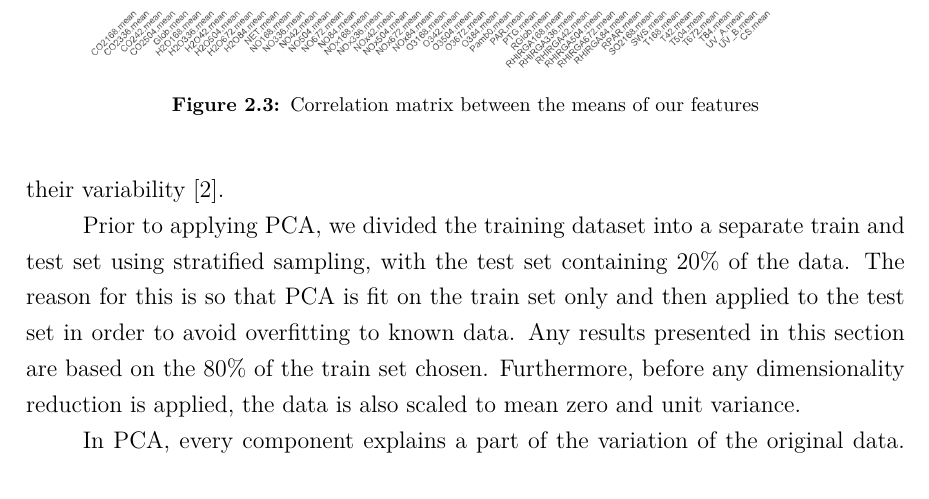
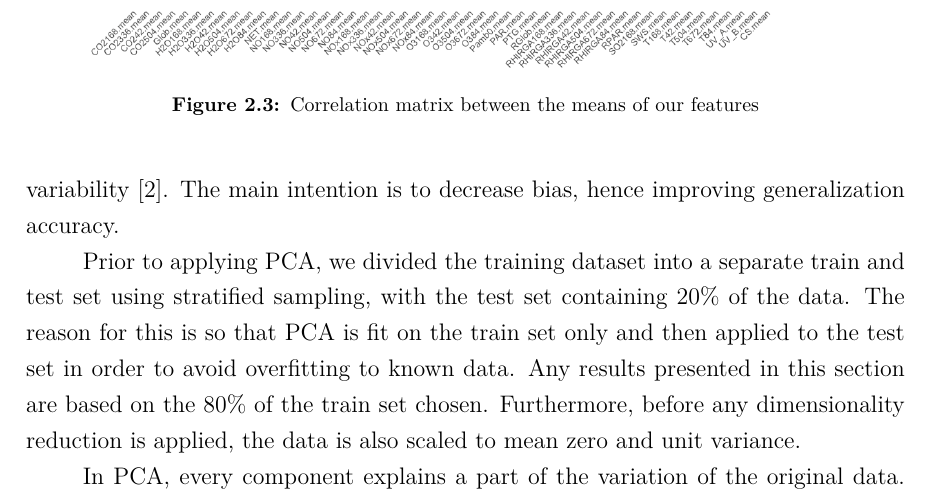
Before and after one commit to Group4-FDA/new-particle-formation, a LaTeX thesis (report/main.tex, which reads report/subfiles/data_exploration.tex): part of page 11 of 23, cut so that both start at the same text. Compiled offline with pdfLaTeX.

Commit message:
Add sentence about pca decreasing bias

```diff
--- a/report/subfiles/data_exploration.tex
+++ b/report/subfiles/data_exploration.tex
@@ -37,7 +37,7 @@ Although not a universal rule, many machine learning algorithms require the vari
 
 \section{Dimensionality Reduction}
 
-To address the large set of correlated variables in our data, we use principal component analysis (PCA) as a means of dimensionality reduction. This is because PCA summarizes the correlated variables to a smaller subset which would explain most of their variability \cite{intro_stat_learning}.
+To address the large set of correlated variables in our data, we use principal component analysis (PCA) as a means of dimensionality reduction. This is because PCA summarizes the correlated variables to a smaller subset which would explain most of their variability \cite{intro_stat_learning}. The main intention is to decrease bias, hence improving generalization accuracy.
 
 Prior to applying PCA, we divided the training dataset into a separate train and test set using stratified sampling, with the test set containing 20\% of the data. The reason for this is so that PCA is fit on the train set only and then applied to the test set in order to avoid overfitting to known data. Any results presented in this section are based on the 80\% of the train set chosen. Furthermore, before any dimensionality reduction is applied, the data is also scaled to mean zero and unit variance.
 
```
